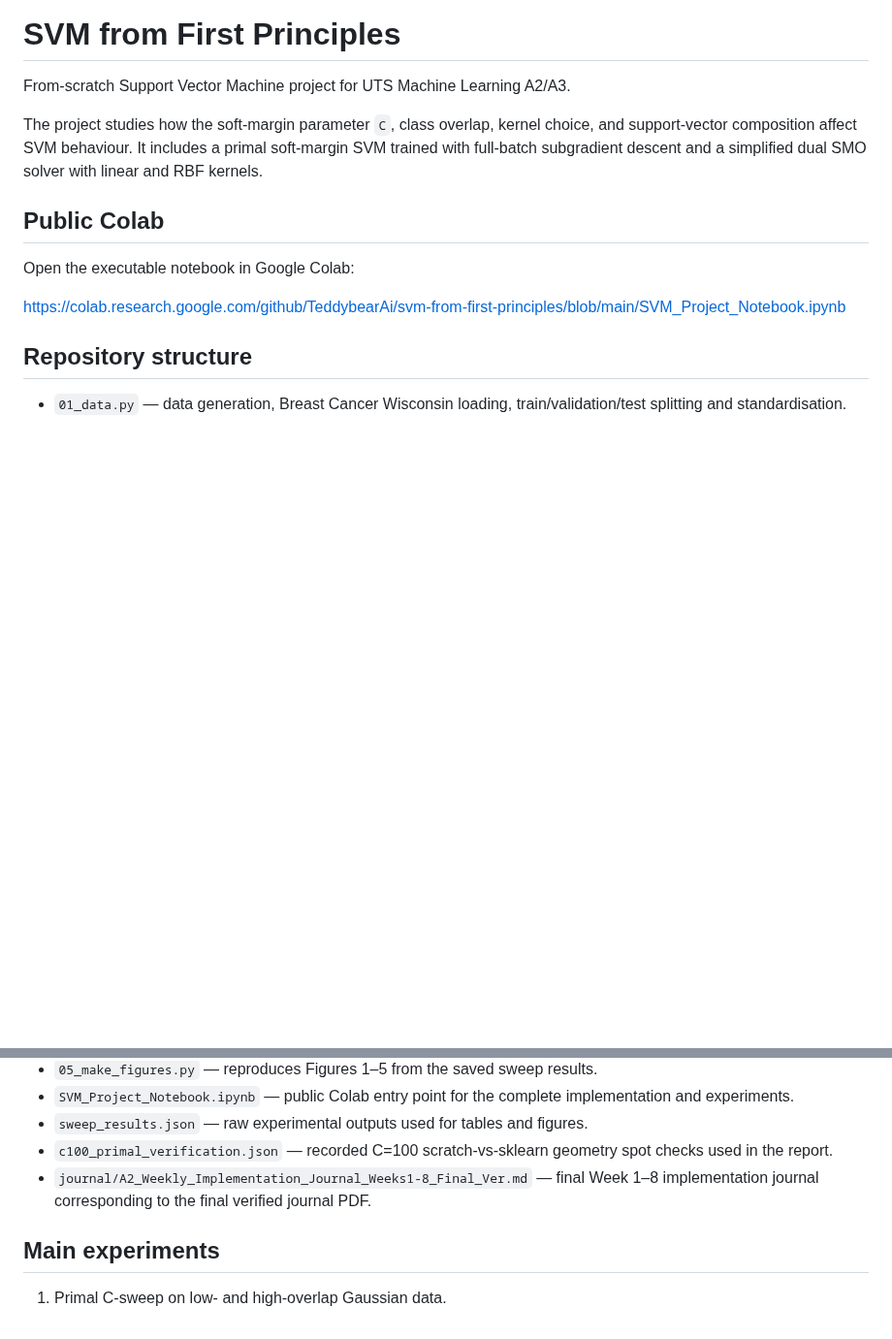
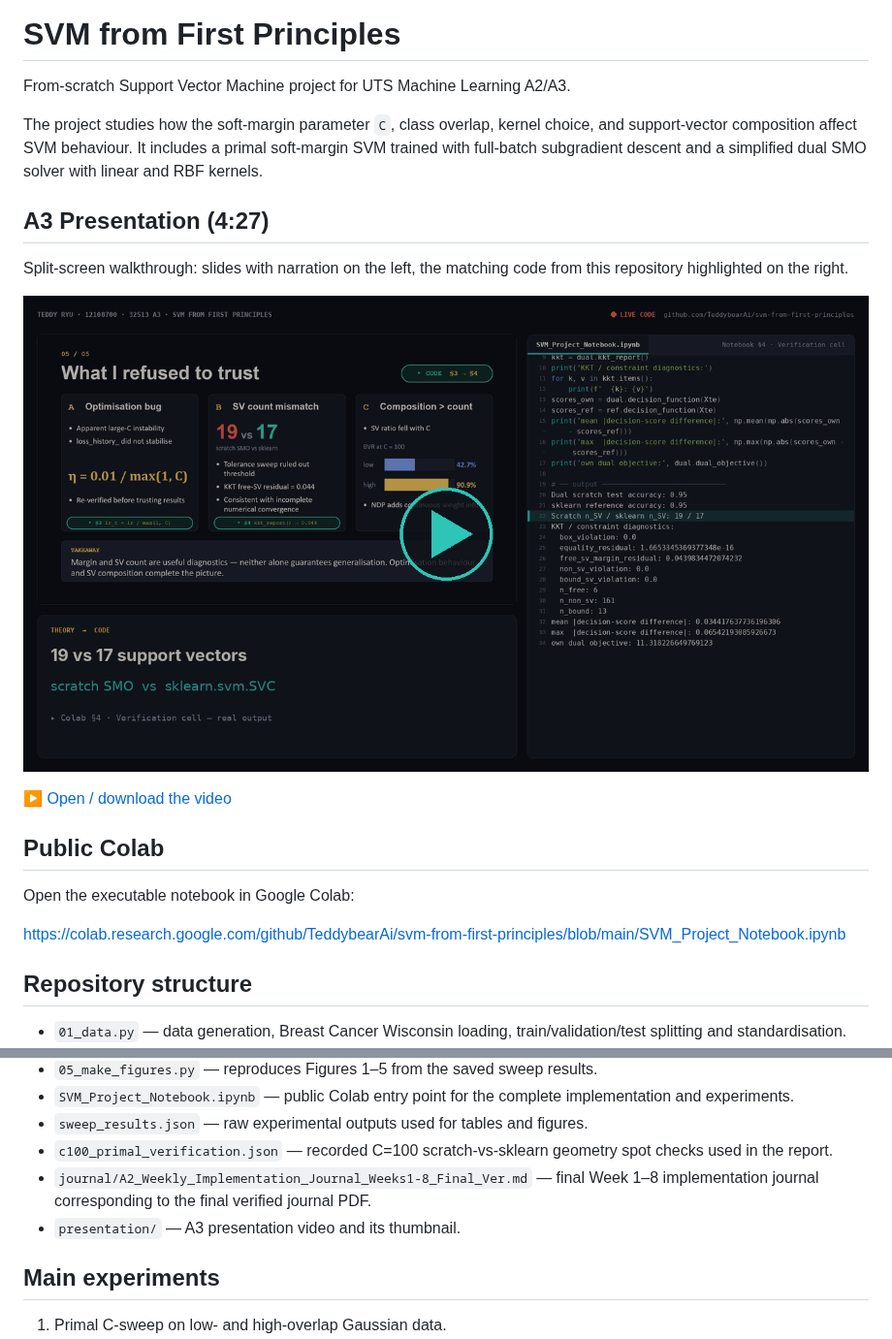
Before and after one commit to TeddybearAi/svm-from-first-principles, a Markdown page: README.md, 2 parts joined by grey strips. Shown at 97% size. Rendered like a GitHub page; pictures changed too: presentation/thumbnail.png (added); blank space fills up the shorter version.

Commit message:
Add A3 presentation section to README
Co-Authored-By: Claude Opus 5.5 <noreply@anthropic.com>
Claude-Session: https://claude.ai/code/session_0155d6MQrwvoZeWLWzEDa3mp

```diff
--- a/README.md
+++ b/README.md
@@ -3,6 +3,14 @@
 From-scratch Support Vector Machine project for UTS Machine Learning A2/A3.
 
 The project studies how the soft-margin parameter `C`, class overlap, kernel choice, and support-vector composition affect SVM behaviour. It includes a primal soft-margin SVM trained with full-batch subgradient descent and a simplified dual SMO solver with linear and RBF kernels.
+
+## A3 Presentation (4:27)
+
+Split-screen walkthrough: slides with narration on the left, the matching code from this repository highlighted on the right.
+
+[![A3 presentation video — click to open](presentation/thumbnail.png)](presentation/Teddy_12108700_SVM_A3_Presentation.mp4)
+
+[▶ Open / download the video](presentation/Teddy_12108700_SVM_A3_Presentation.mp4)
 
 ## Public Colab
 
@@ -21,6 +29,7 @@ https://colab.research.google.com/github/TeddybearAi/svm-from-first-principles/b
 - `sweep_results.json` — raw experimental outputs used for tables and figures.
 - `c100_primal_verification.json` — recorded C=100 scratch-vs-sklearn geometry spot checks used in the report.
 - `journal/A2_Weekly_Implementation_Journal_Weeks1-8_Final_Ver.md` — final Week 1–8 implementation journal corresponding to the final verified journal PDF.
+- `presentation/` — A3 presentation video and its thumbnail.
 
 ## Main experiments
 
```
